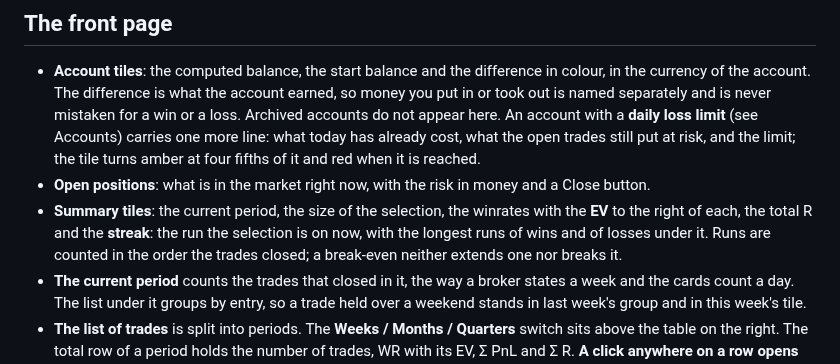
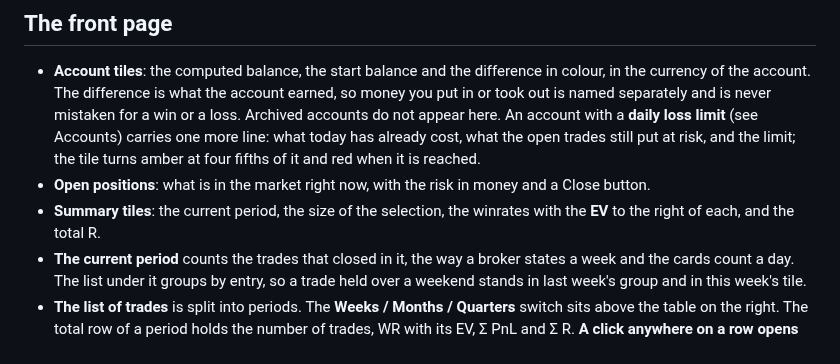
Before and after one commit to stop-loss-enjoyer/plainbook, a Markdown page: GUIDE.md, the part around the change. Drawn GitHub-style.

```diff
--- a/GUIDE.md
+++ b/GUIDE.md
@@ -191,9 +191,7 @@ and both kinds are stored side by side in `journal/cards`.
 - **Open positions**: what is in the market right now, with the risk in money
   and a Close button.
 - **Summary tiles**: the current period, the size of the selection, the
-  winrates with the **EV** to the right of each, the total R and the **streak**: the run the selection is on now,
-  with the longest runs of wins and of losses under it. Runs are counted in
-  the order the trades closed; a break-even neither extends one nor breaks it.
+  winrates with the **EV** to the right of each, and the total R.
 - **The current period** counts the trades that closed in it, the way a broker
   states a week and the cards count a day. The list under it groups by entry,
   so a trade held over a weekend stands in last week's group and in this
```
Also changed, not shown: CHANGELOG.md (+17 -0 lines), README.md (+2 -3 lines), docs/card.png, docs/journal.png, docs/statistics.png, 3 other files.
